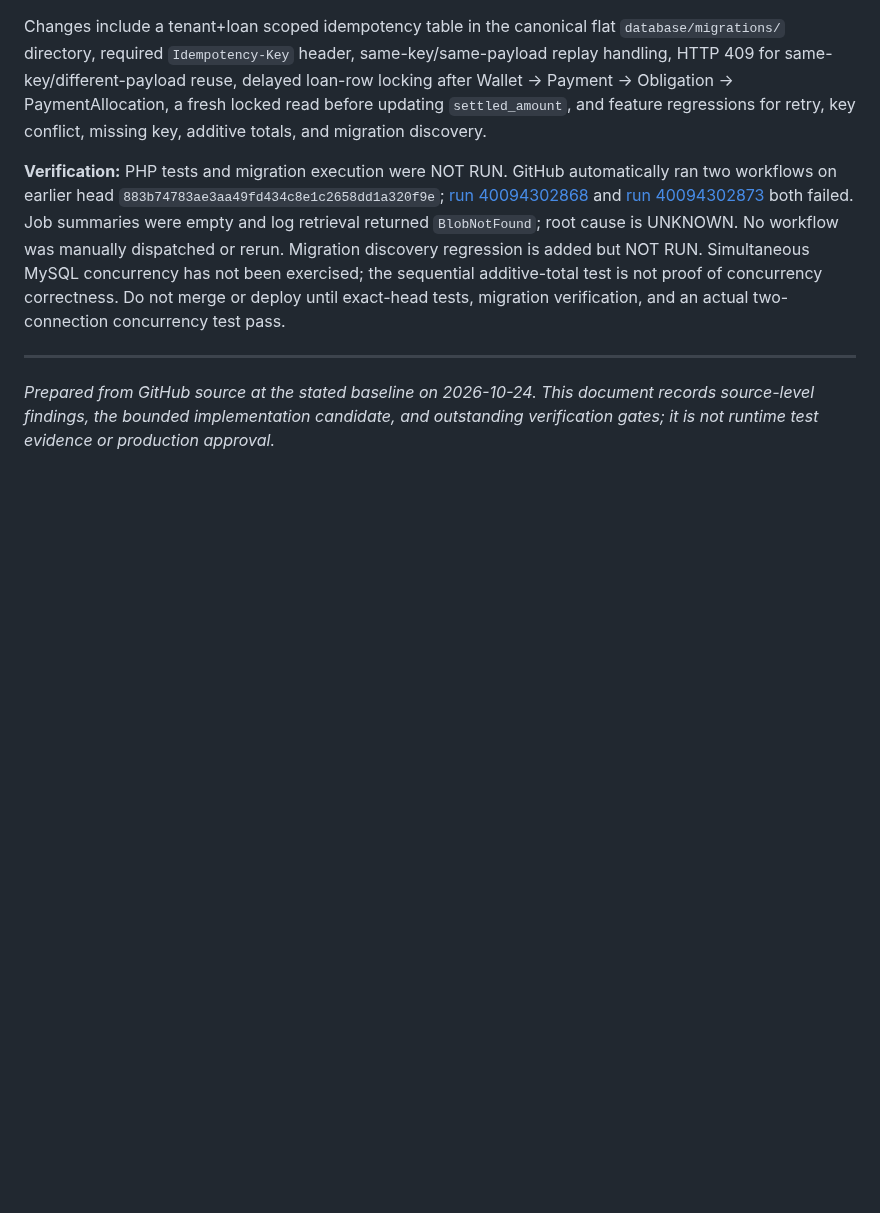
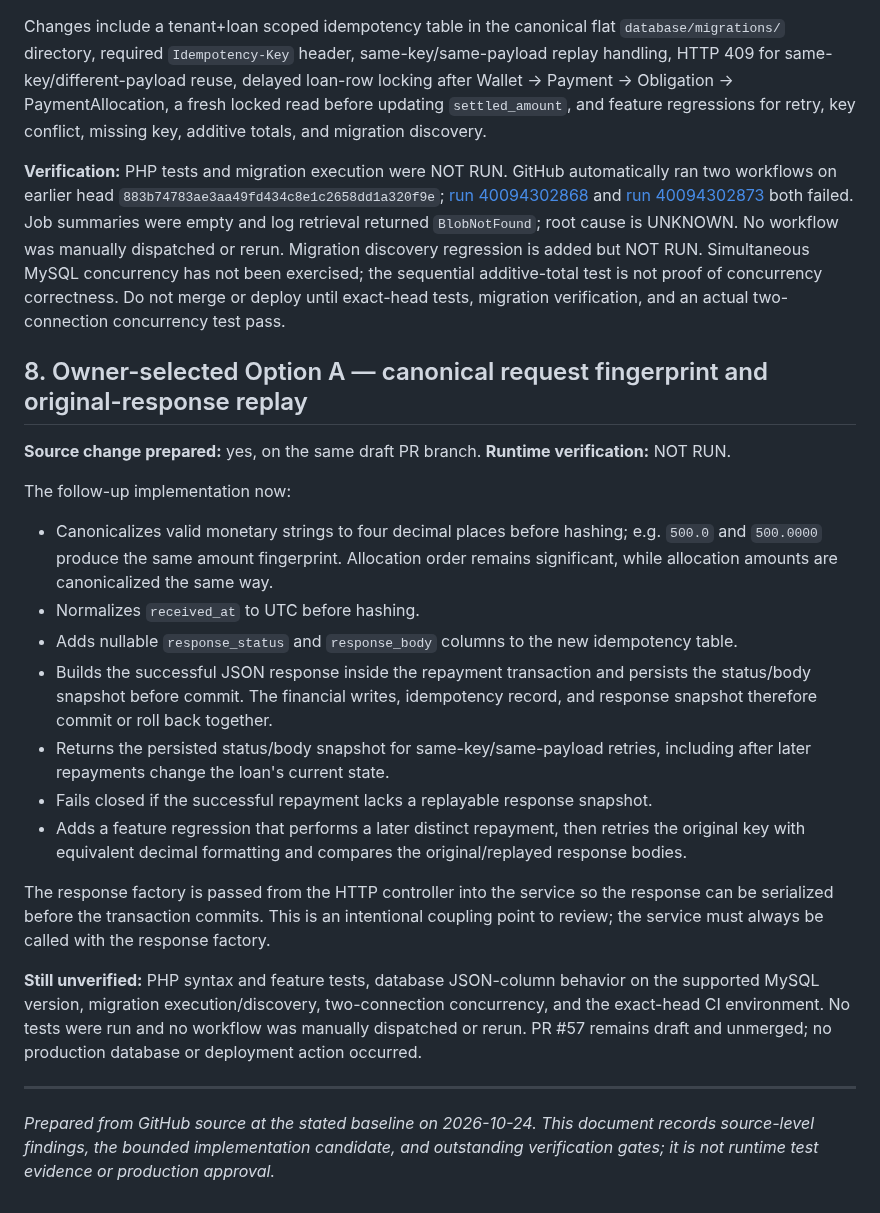
Before and after one commit to akefadaka-git/arna-api, a Markdown page: docs/reviews/ARNA-LOAN-REPAYMENT-CONCURRENCY-IDEMPOTENCY-REVIEW-2026-10-24.md, the part around the change. GitHub-like rendering; blank space fills up the shorter version.

Commit message:
Document original-response replay contract and remaining verification gates

```diff
--- a/docs/reviews/ARNA-LOAN-REPAYMENT-CONCURRENCY-IDEMPOTENCY-REVIEW-2026-10-24.md
+++ b/docs/reviews/ARNA-LOAN-REPAYMENT-CONCURRENCY-IDEMPOTENCY-REVIEW-2026-10-24.md
@@ -123,5 +123,22 @@ Changes include a tenant+loan scoped idempotency table in the canonical flat `da
 
 **Verification:** PHP tests and migration execution were NOT RUN. GitHub automatically ran two workflows on earlier head `883b74783ae3aa49fd434c8e1c2658dd1a320f9e`; [run 40094302868](https://github.com/akeayu/arna-api/actions/runs/40094302868) and [run 40094302873](https://github.com/akeayu/arna-api/actions/runs/40094302873) both failed. Job summaries were empty and log retrieval returned `BlobNotFound`; root cause is UNKNOWN. No workflow was manually dispatched or rerun. Migration discovery regression is added but NOT RUN. Simultaneous MySQL concurrency has not been exercised; the sequential additive-total test is not proof of concurrency correctness. Do not merge or deploy until exact-head tests, migration verification, and an actual two-connection concurrency test pass.
 
+## 8. Owner-selected Option A — canonical request fingerprint and original-response replay
+
+**Source change prepared:** yes, on the same draft PR branch. **Runtime verification:** NOT RUN.
+
+The follow-up implementation now:
+- Canonicalizes valid monetary strings to four decimal places before hashing; e.g. `500.0` and `500.0000` produce the same amount fingerprint. Allocation order remains significant, while allocation amounts are canonicalized the same way.
+- Normalizes `received_at` to UTC before hashing.
+- Adds nullable `response_status` and `response_body` columns to the new idempotency table.
+- Builds the successful JSON response inside the repayment transaction and persists the status/body snapshot before commit. The financial writes, idempotency record, and response snapshot therefore commit or roll back together.
+- Returns the persisted status/body snapshot for same-key/same-payload retries, including after later repayments change the loan's current state.
+- Fails closed if the successful repayment lacks a replayable response snapshot.
+- Adds a feature regression that performs a later distinct repayment, then retries the original key with equivalent decimal formatting and compares the original/replayed response bodies.
+
+The response factory is passed from the HTTP controller into the service so the response can be serialized before the transaction commits. This is an intentional coupling point to review; the service must always be called with the response factory.
+
+**Still unverified:** PHP syntax and feature tests, database JSON-column behavior on the supported MySQL version, migration execution/discovery, two-connection concurrency, and the exact-head CI environment. No tests were run and no workflow was manually dispatched or rerun. PR #57 remains draft and unmerged; no production database or deployment action occurred.
+
 ---
 *Prepared from GitHub source at the stated baseline on 2026-10-24. This document records source-level findings, the bounded implementation candidate, and outstanding verification gates; it is not runtime test evidence or production approval.*
```
